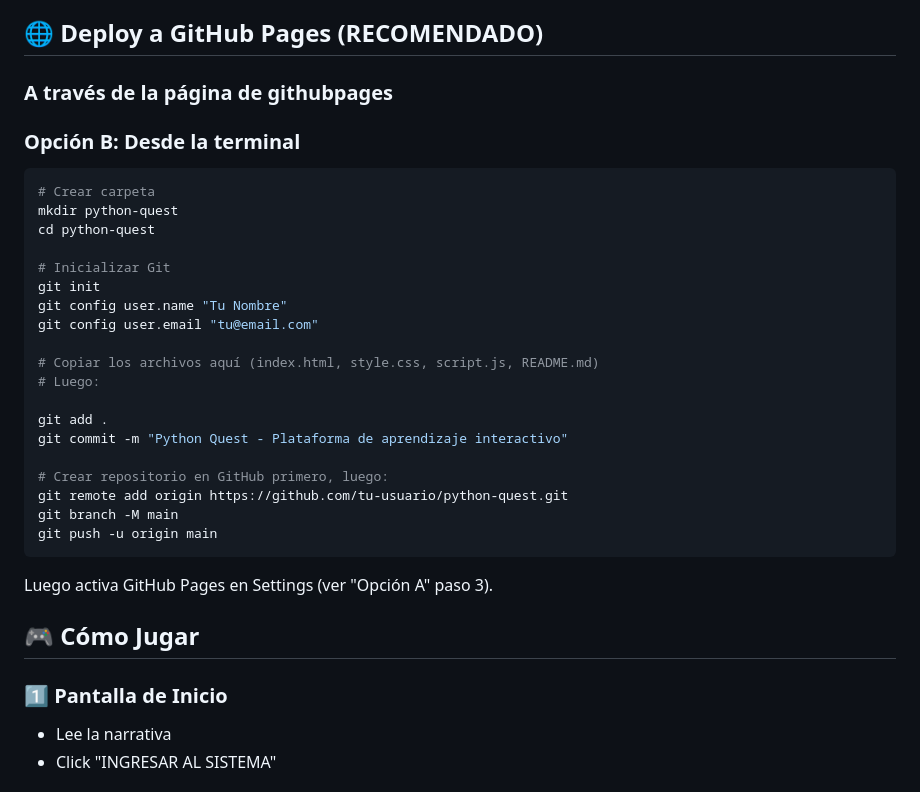
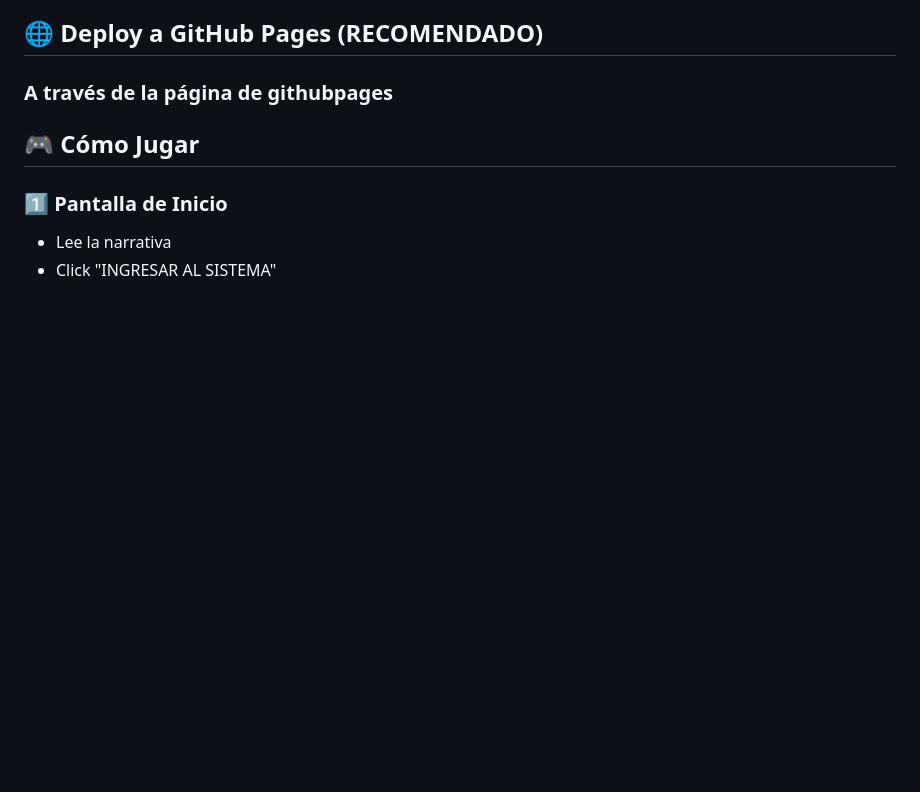
Before and after one commit to julianbriceno/python-quest-funciones, a Markdown page: README.md, the part around the change. Rendered like a GitHub page; blank space fills up the shorter version.

````diff
--- a/README.md
+++ b/README.md
@@ -40,31 +40,7 @@ python-quest/
 
 ### A través de la página de githubpages
 
-### Opción B: Desde la terminal
 
-```bash
-# Crear carpeta
-mkdir python-quest
-cd python-quest
-
-# Inicializar Git
-git init
-git config user.name "Tu Nombre"
-git config user.email "tu@email.com"
-
-# Copiar los archivos aquí (index.html, style.css, script.js, README.md)
-# Luego:
-
-git add .
-git commit -m "Python Quest - Plataforma de aprendizaje interactivo"
-
-# Crear repositorio en GitHub primero, luego:
-git remote add origin https://github.com/tu-usuario/python-quest.git
-git branch -M main
-git push -u origin main
-```
-
-Luego activa GitHub Pages en Settings (ver "Opción A" paso 3).
 
 ## 🎮 Cómo Jugar
 
````
